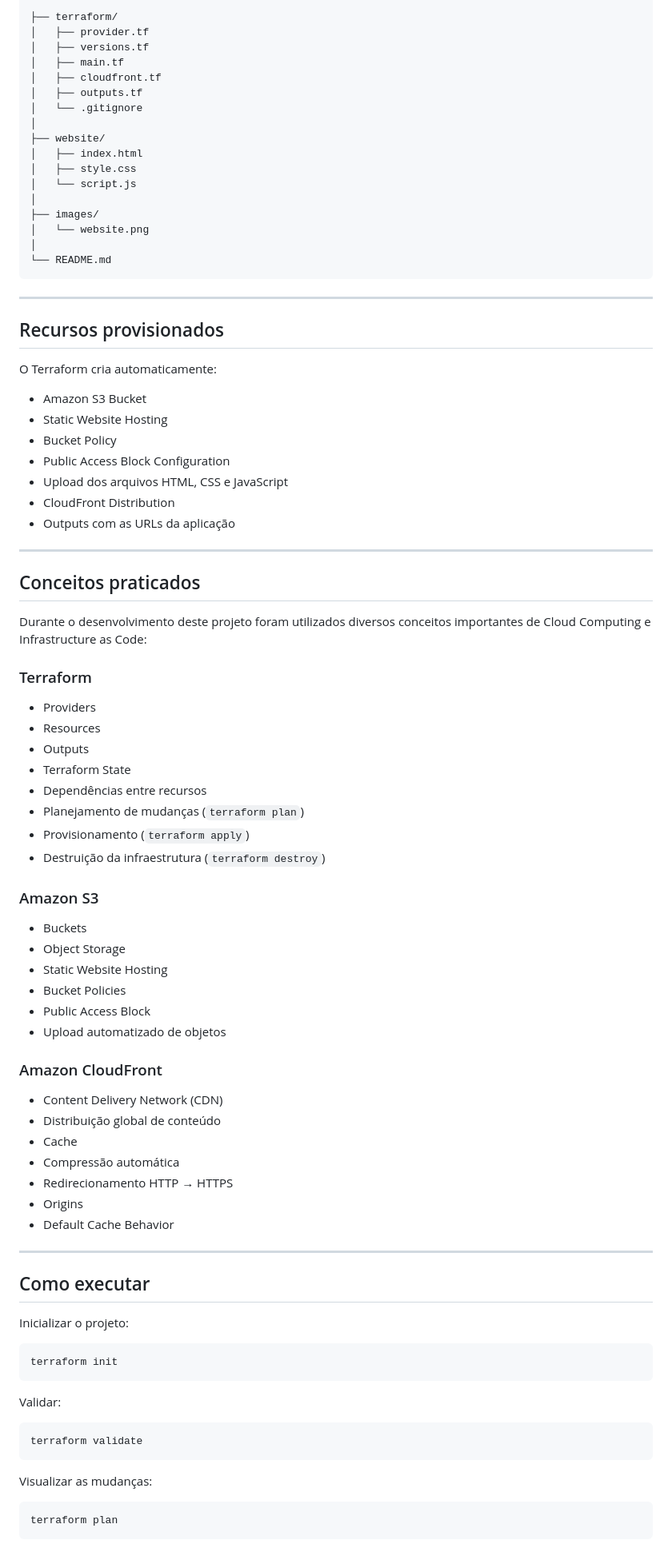
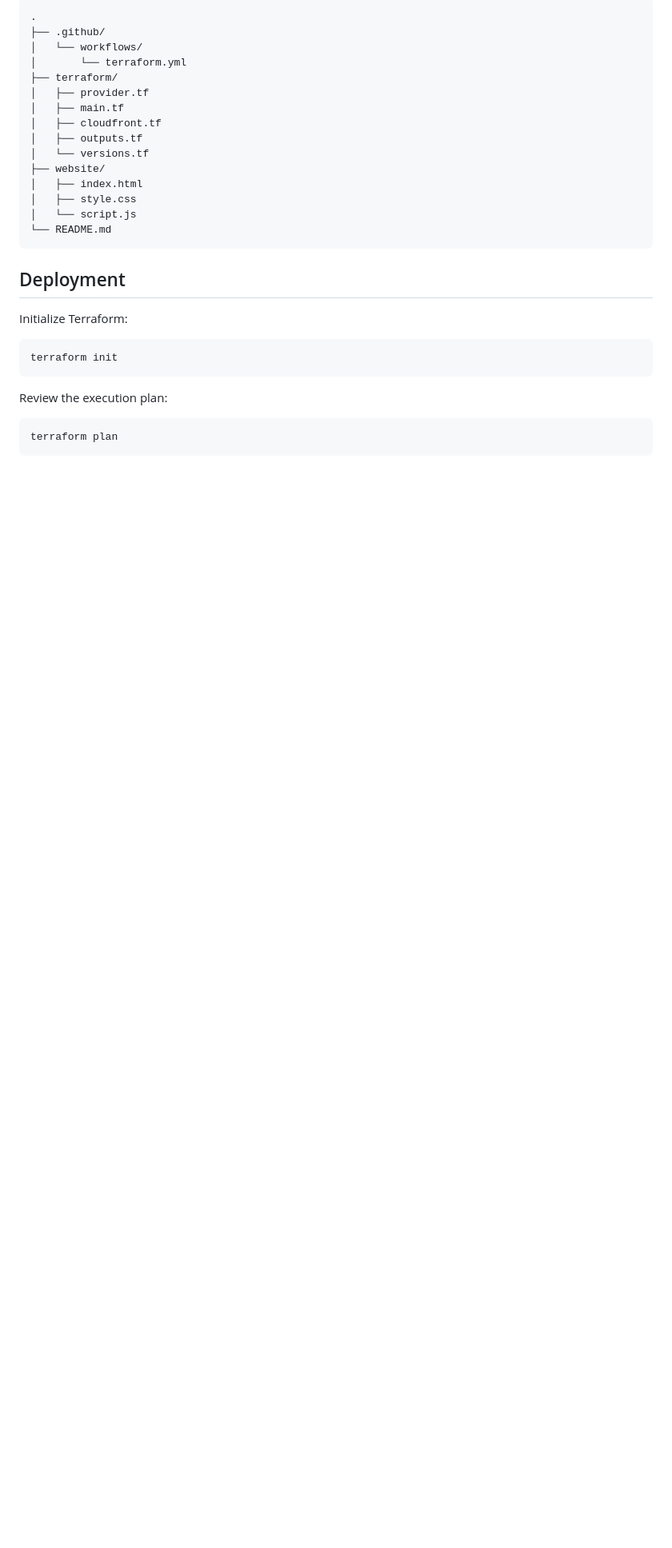
Before and after one commit to GuFlorindo/aws-static-website-terraform, a Markdown page: README.md, the part around the change printed below. Shown: that part at 80% size. Drawn GitHub-style; blank space fills up the shorter version.

````diff
--- a/README.md
+++ b/README.md
@@ -57,90 +55,31 @@ aws-static-website-terraform/
 
+```text
+.
+├── .github/
+│   └── workflows/
+│       └── terraform.yml
 ├── terraform/
 │   ├── provider.tf
-│   ├── versions.tf
 │   ├── main.tf
 │   ├── cloudfront.tf
 │   ├── outputs.tf
-│   └── .gitignore
-│
+│   └── versions.tf
 ├── website/
 │   ├── index.html
 │   ├── style.css
 │   └── script.js
-│
-├── images/
-│   └── website.png
-│
 └── README.md
 ```
 
----
+## Deployment
 
-## Recursos provisionados
-
-O Terraform cria automaticamente:
-
-- Amazon S3 Bucket
-- Static Website Hosting
-- Bucket Policy
-- Public Access Block Configuration
-- Upload dos arquivos HTML, CSS e JavaScript
-- CloudFront Distribution
-- Outputs com as URLs da aplicação
-
----
-
-## Conceitos praticados
-
-Durante o desenvolvimento deste projeto foram utilizados diversos conceitos importantes de Cloud Computing e Infrastructure as Code:
-
-### Terraform
-
-- Providers
-- Resources
-- Outputs
-- Terraform State
-- Dependências entre recursos
-- Planejamento de mudanças (`terraform plan`)
-- Provisionamento (`terraform apply`)
-- Destruição da infraestrutura (`terraform destroy`)
-
-### Amazon S3
-
-- Buckets
-- Object Storage
-- Static Website Hosting
-- Bucket Policies
-- Public Access Block
-- Upload automatizado de objetos
-
-### Amazon CloudFront
-
-- Content Delivery Network (CDN)
-- Distribuição global de conteúdo
-- Cache
-- Compressão automática
-- Redirecionamento HTTP → HTTPS
-- Origins
-- Default Cache Behavior
-
----
-
-## Como executar
-
-Inicializar o projeto:
+Initialize Terraform:
 
 ```bash
 terraform init
 ```
 
-Validar:
-
-```bash
-terraform validate
-```
-
-Visualizar as mudanças:
+Review the execution plan:
 
 ```bash
 terraform plan
````
Also changed, not shown: other parts of README.md (+52 -76 lines), images/project.png, 3 other files.
